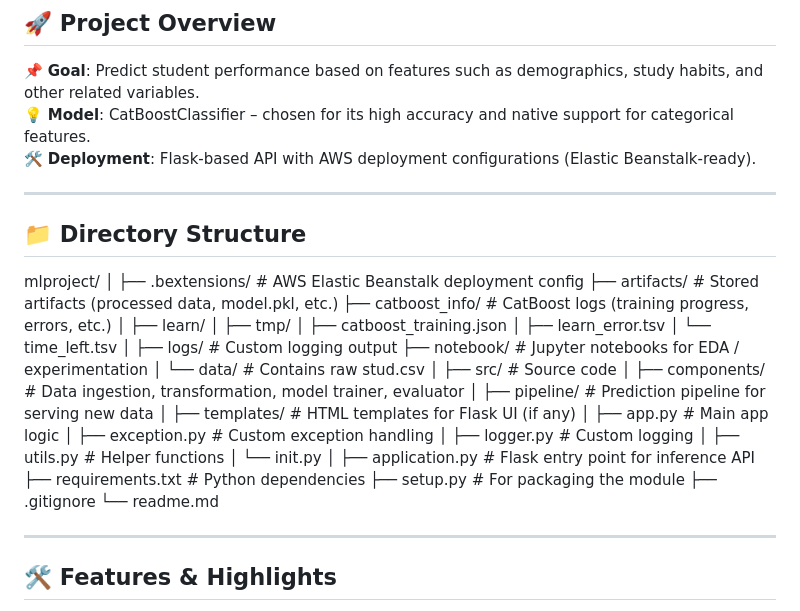
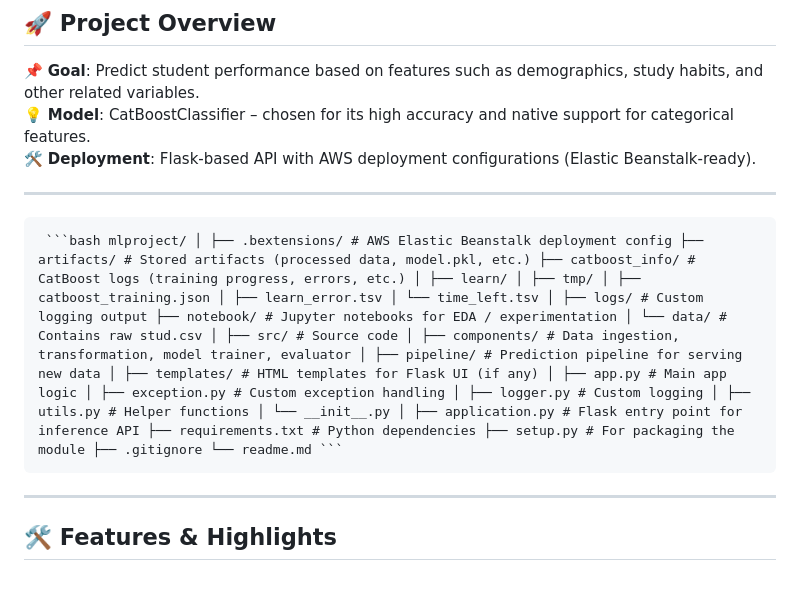
Before and after one commit to elifrsakn/mlproject, a Markdown page: readme.md, the part around the change. Rendered like a GitHub page; blank space fills up the shorter version.

````diff
--- a/readme.md
+++ b/readme.md
@@ -13,37 +13,7 @@ This repository contains a fully modular and production-ready end-to-end machine
 
 ---
 
-## 📁 Directory Structure
-mlproject/
-│
-├── .bextensions/ # AWS Elastic Beanstalk deployment config
-├── artifacts/ # Stored artifacts (processed data, model.pkl, etc.)
-├── catboost_info/ # CatBoost logs (training progress, errors, etc.)
-│ ├── learn/
-│ ├── tmp/
-│ ├── catboost_training.json
-│ ├── learn_error.tsv
-│ └── time_left.tsv
-│
-├── logs/ # Custom logging output
-├── notebook/ # Jupyter notebooks for EDA / experimentation
-│ └── data/ # Contains raw stud.csv
-│
-├── src/ # Source code
-│ ├── components/ # Data ingestion, transformation, model trainer, evaluator
-│ ├── pipeline/ # Prediction pipeline for serving new data
-│ ├── templates/ # HTML templates for Flask UI (if any)
-│ ├── app.py # Main app logic
-│ ├── exception.py # Custom exception handling
-│ ├── logger.py # Custom logging
-│ ├── utils.py # Helper functions
-│ └── init.py
-│
-├── application.py # Flask entry point for inference API
-├── requirements.txt # Python dependencies
-├── setup.py # For packaging the module
-├── .gitignore
-└── readme.md
+<pre> ```bash mlproject/ │ ├── .bextensions/ # AWS Elastic Beanstalk deployment config ├── artifacts/ # Stored artifacts (processed data, model.pkl, etc.) ├── catboost_info/ # CatBoost logs (training progress, errors, etc.) │ ├── learn/ │ ├── tmp/ │ ├── catboost_training.json │ ├── learn_error.tsv │ └── time_left.tsv │ ├── logs/ # Custom logging output ├── notebook/ # Jupyter notebooks for EDA / experimentation │ └── data/ # Contains raw stud.csv │ ├── src/ # Source code │ ├── components/ # Data ingestion, transformation, model trainer, evaluator │ ├── pipeline/ # Prediction pipeline for serving new data │ ├── templates/ # HTML templates for Flask UI (if any) │ ├── app.py # Main app logic │ ├── exception.py # Custom exception handling │ ├── logger.py # Custom logging │ ├── utils.py # Helper functions │ └── __init__.py │ ├── application.py # Flask entry point for inference API ├── requirements.txt # Python dependencies ├── setup.py # For packaging the module ├── .gitignore └── readme.md ``` </pre>
 
 
 ---
````
